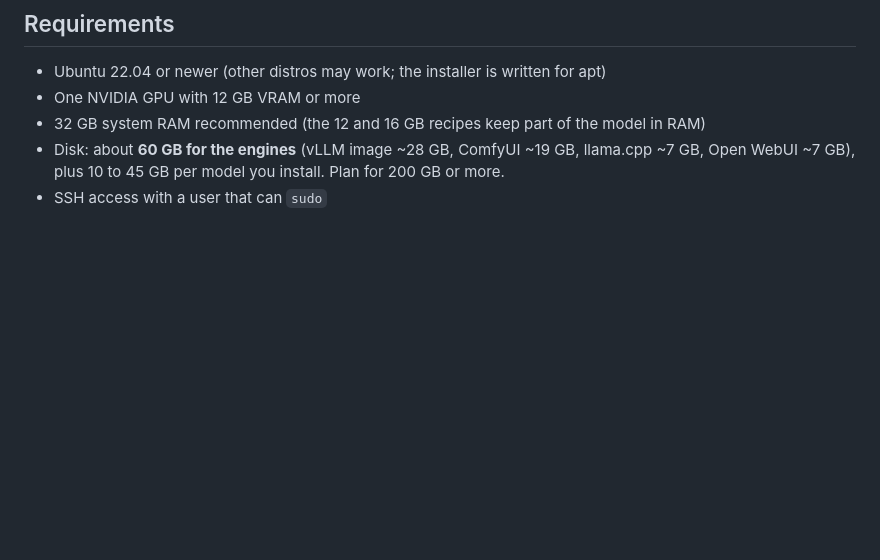
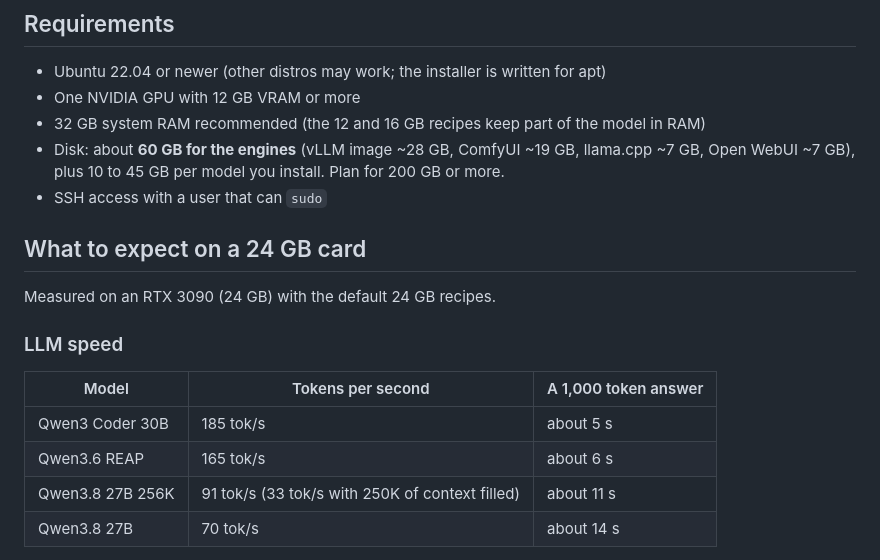
Before and after one commit to guscanales/rigup, a Markdown page: README.md, the part around one of its changes. Rendered like a GitHub page; blank space fills up the shorter version.

Commit message:
README: LLM speeds and image samples with render times

```diff
--- a/README.md
+++ b/README.md
@@ -26,3 +26,17 @@ Ports 8000 and 8188 are never up at the same time, because each one needs the wh
 - 32 GB system RAM recommended (the 12 and 16 GB recipes keep part of the model in RAM)
 - Disk: about **60 GB for the engines** (vLLM image ~28 GB, ComfyUI ~19 GB, llama.cpp ~7 GB, Open WebUI ~7 GB), plus 10 to 45 GB per model you install. Plan for 200 GB or more.
 - SSH access with a user that can `sudo`
+
+## What to expect on a 24 GB card
+
+Measured on an RTX 3090 (24 GB) with the default 24 GB recipes.
+
+### LLM speed
+
+| Model | Tokens per second | A 1,000 token answer |
+|---|---|---|
+| Qwen3 Coder 30B | 185 tok/s | about 5 s |
+| Qwen3.6 REAP | 165 tok/s | about 6 s |
+| Qwen3.8 27B 256K | 91 tok/s (33 tok/s with 250K of context filled) | about 11 s |
+| Qwen3.8 27B | 70 tok/s | about 14 s |
+
```
Also changed, not shown: other parts of README.md (+12 -0 lines).
